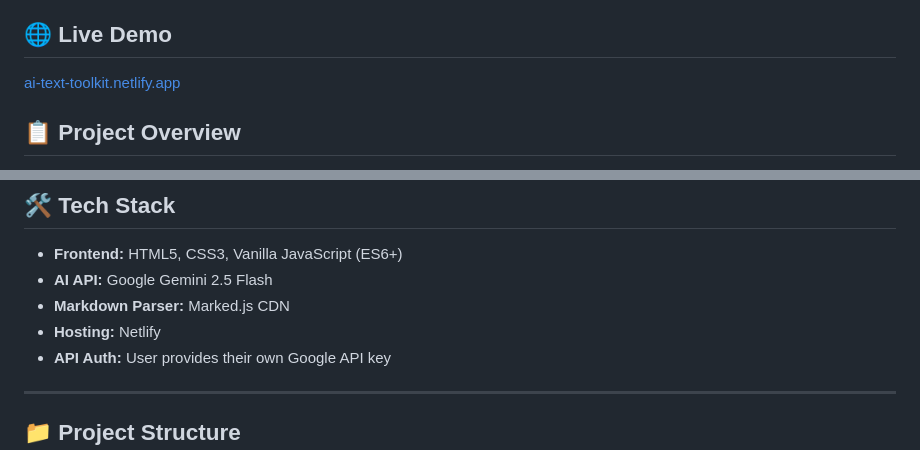
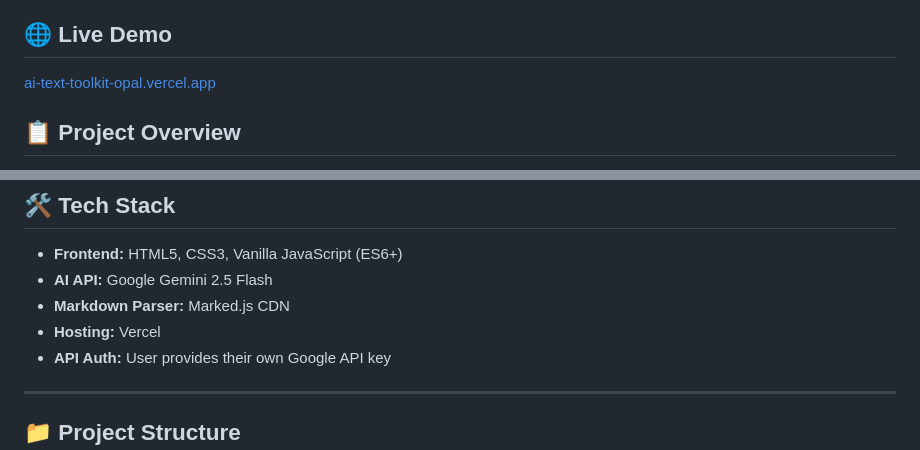
Before and after one commit to Saqib216/AI-Text-Toolkit, a Markdown page: README.md, 2 parts joined by grey strips. GitHub-like rendering.

Commit message:
Update hosting information in README.md to reflect Vercel

```diff
--- a/README.md
+++ b/README.md
@@ -4,7 +4,7 @@ A sleek, AI-powered text utility built with vanilla HTML, CSS, and JavaScript. P
 
 ## 🌐 Live Demo
 
-[ai-text-toolkit.netlify.app](https://ai-text-toolkit.netlify.app)
+[ai-text-toolkit-opal.vercel.app](https://ai-text-toolkit-opal.vercel.app/)
 
 ## 📋 Project Overview
 
@@ -42,7 +42,7 @@ A single-page web app that leverages Google's Gemini 2.5 Flash API to process te
 - **Frontend:** HTML5, CSS3, Vanilla JavaScript (ES6+)
 - **AI API:** Google Gemini 2.5 Flash
 - **Markdown Parser:** Marked.js CDN
-- **Hosting:** Netlify
+- **Hosting:** Vercel
 - **API Auth:** User provides their own Google API key
 
 ---
```
